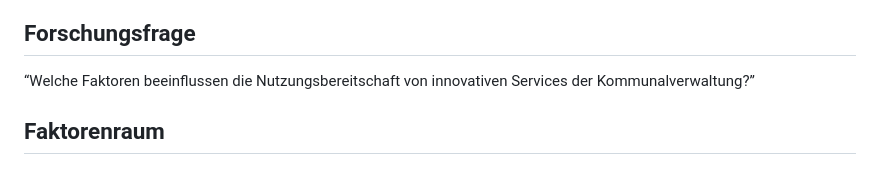
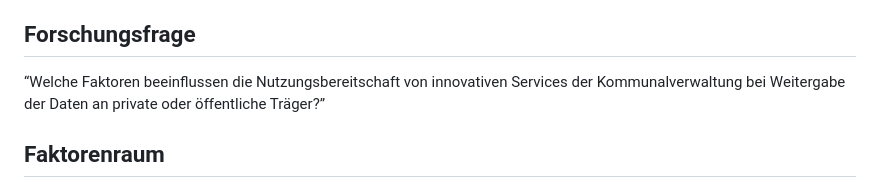
Before and after one commit to rwth-comm/WS2526Gruppe1, a Markdown page: readme.md, the part around the change. GitHub-like rendering.

Commit message:
immer vergesse ich knitten :(

```diff
--- a/readme.md
+++ b/readme.md
@@ -7,7 +7,8 @@
 ## Forschungsfrage
 
 “Welche Faktoren beeinflussen die Nutzungsbereitschaft von innovativen
-Services der Kommunalverwaltung?”
+Services der Kommunalverwaltung bei Weitergabe der Daten an private oder
+öffentliche Träger?”
 
 ## Faktorenraum
 
```
